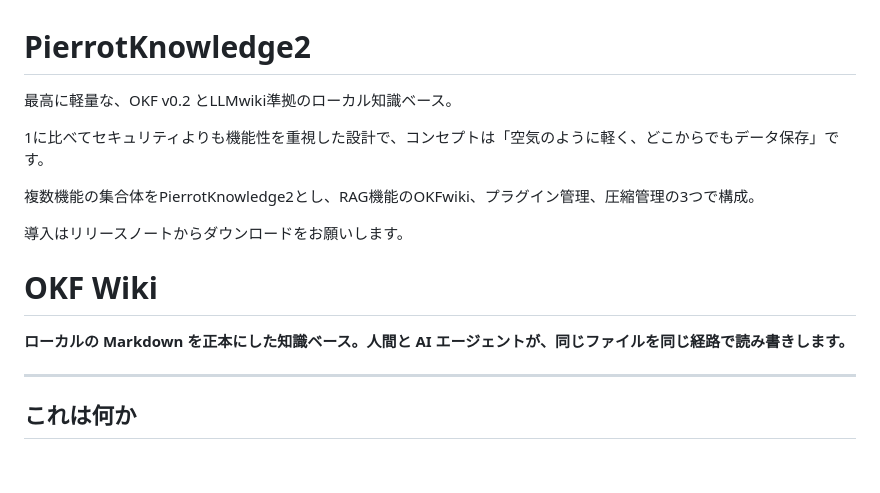
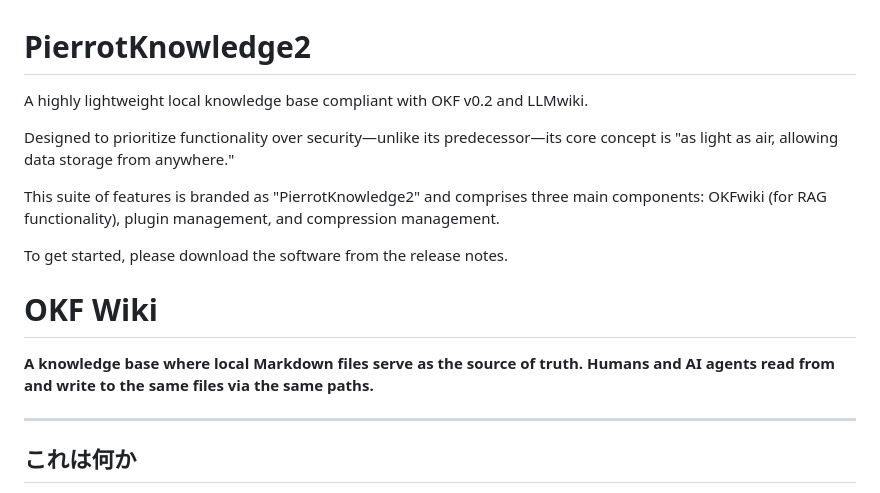
Before and after one commit to yuimaruofbook/PierrotKnowledge2, a Markdown page: README.md, the part around the change. GitHub-like rendering; blank space fills up the shorter version.

Commit message:
Translate README.md content to English
Translated the README content from Japanese to English for better accessibility.

```diff
--- a/README.md
+++ b/README.md
@@ -1,15 +1,15 @@
 # PierrotKnowledge2
-最高に軽量な、OKF v0.2 とLLMwiki準拠のローカル知識ベース。
+A highly lightweight local knowledge base compliant with OKF v0.2 and LLMwiki.
 
-1に比べてセキュリティよりも機能性を重視した設計で、コンセプトは「空気のように軽く、どこからでもデータ保存」です。
+Designed to prioritize functionality over security—unlike its predecessor—its core concept is "as light as air, allowing data storage from anywhere."
 
-複数機能の集合体をPierrotKnowledge2とし、RAG機能のOKFwiki、プラグイン管理、圧縮管理の3つで構成。
+This suite of features is branded as "PierrotKnowledge2" and comprises three main components: OKFwiki (for RAG functionality), plugin management, and compression management.
 
-導入はリリースノートからダウンロードをお願いします。
+To get started, please download the software from the release notes.
 
 # OKF Wiki
 
-**ローカルの Markdown を正本にした知識ベース。人間と AI エージェントが、同じファイルを同じ経路で読み書きします。**
+**A knowledge base where local Markdown files serve as the source of truth. Humans and AI agents read from and write to the same files via the same paths.**
 
 ---
 
```
